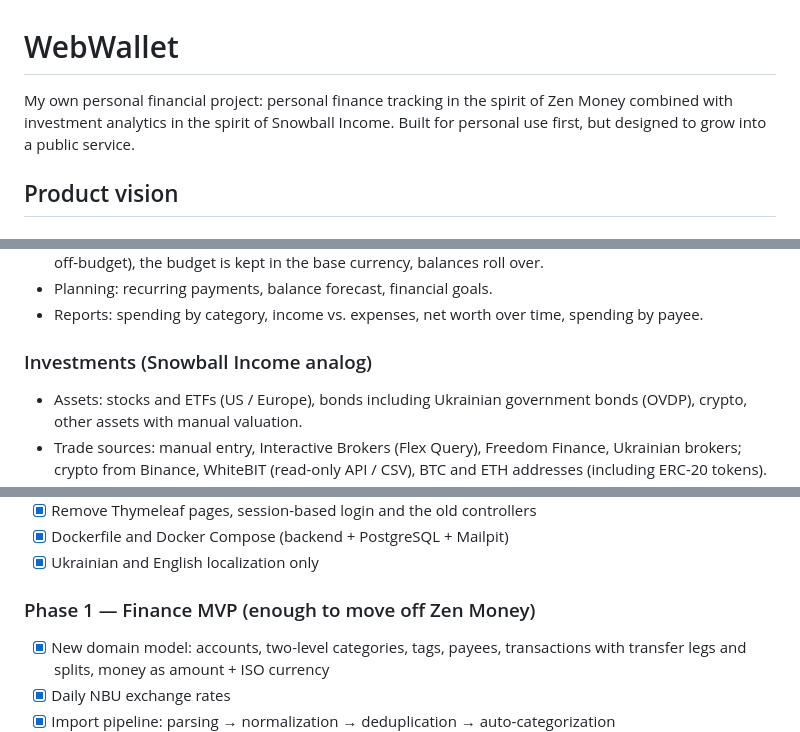
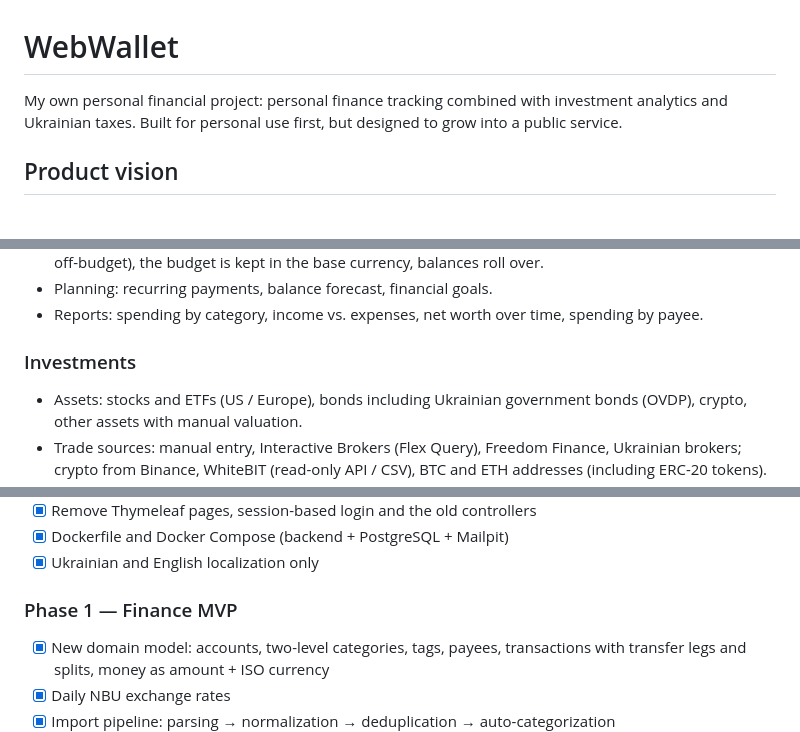
Before and after one commit to Andrej5768/WebWallet, a Markdown page: README.md, 3 parts joined by grey strips. GitHub-like rendering.

Commit message:
Describe the project without comparing it to other apps

```diff
--- a/README.md
+++ b/README.md
@@ -1,9 +1,7 @@
 <h1>WebWallet</h1>
 
-My own personal financial project: personal finance tracking in the spirit of
-Zen Money combined with investment analytics in the spirit of
-Snowball Income. Built for personal use first, but designed
-to grow into a public service.
+My own personal financial project: personal finance tracking combined with investment analytics and Ukrainian taxes.
+Built for personal use first, but designed to grow into a public service.
 
 ## Product vision
 
@@ -37,7 +35,7 @@ to grow into a public service.
 - Planning: recurring payments, balance forecast, financial goals.
 - Reports: spending by category, income vs. expenses, net worth over time, spending by payee.
 
-### Investments (Snowball Income analog)
+### Investments
 - Assets: stocks and ETFs (US / Europe), bonds including Ukrainian government bonds (OVDP), crypto,
   other assets with manual valuation.
 - Trade sources: manual entry, Interactive Brokers (Flex Query), Freedom Finance, Ukrainian brokers;
@@ -385,7 +383,7 @@ mvn test -Dtest=OpenApiSpecTest -Dopenapi.update=true
 - [x] Dockerfile and Docker Compose (backend + PostgreSQL + Mailpit)
 - [x] Ukrainian and English localization only
 
-### Phase 1 — Finance MVP (enough to move off Zen Money)
+### Phase 1 — Finance MVP
 - [x] New domain model: accounts, two-level categories, tags, payees, transactions with transfer legs
       and splits, money as amount + ISO currency
 - [x] Daily NBU exchange rates
```
